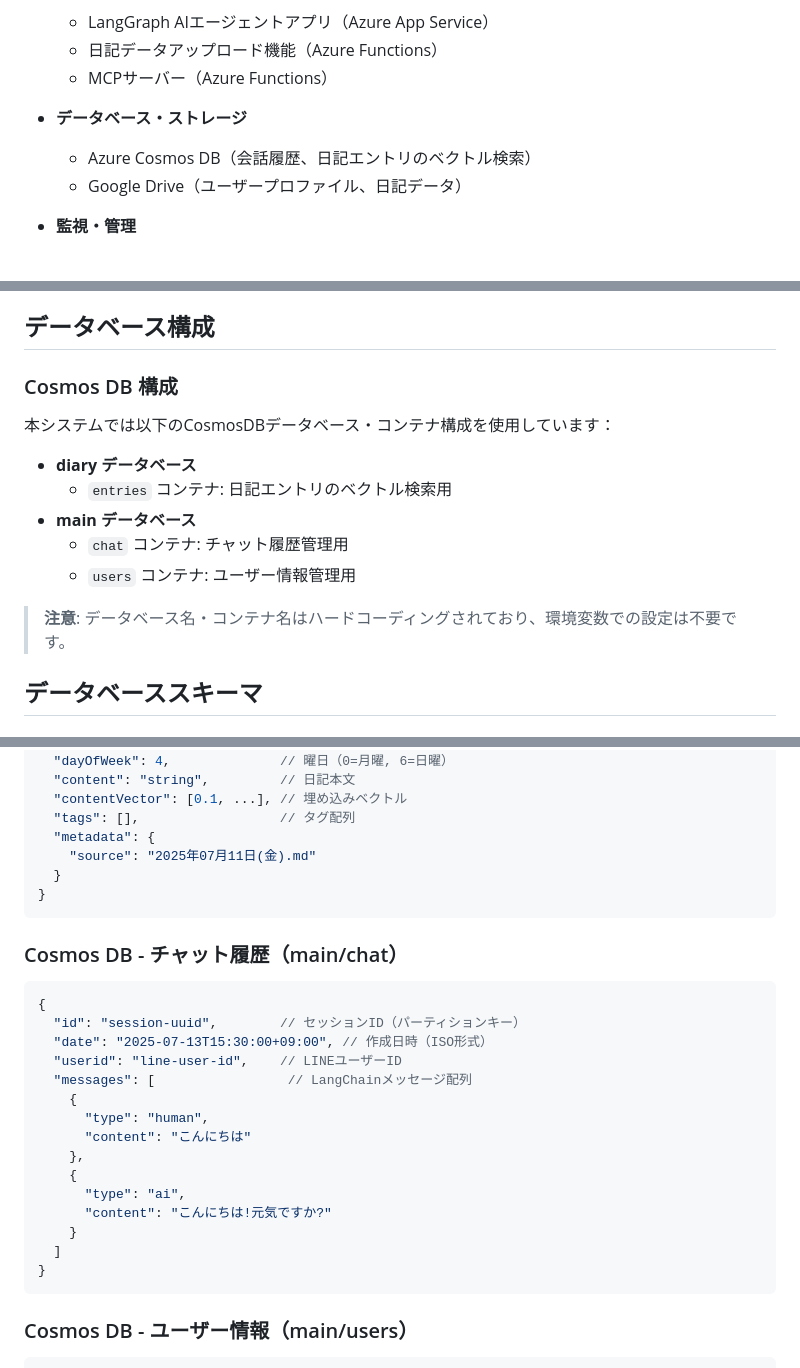
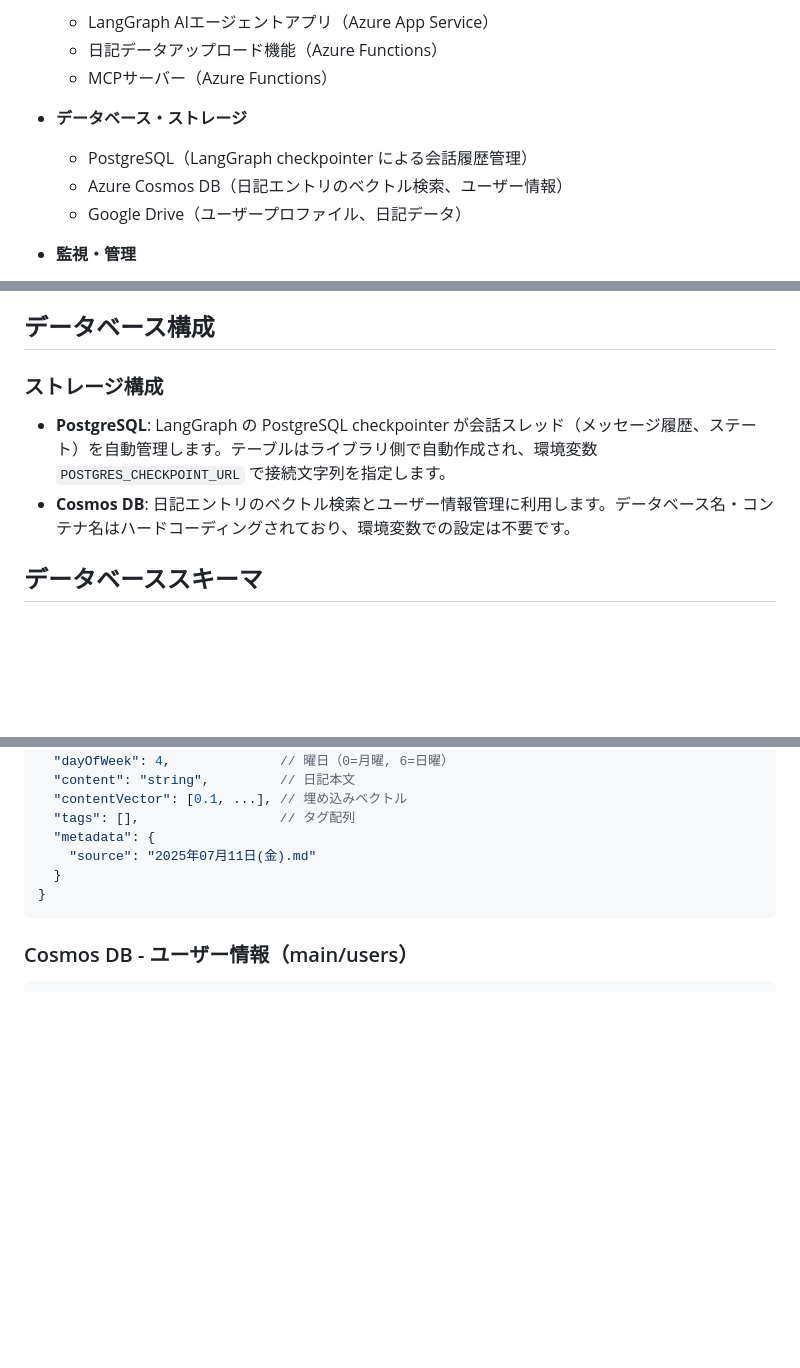
Before and after one commit to Tomodo1773/line-character-agent, a Markdown page: README.md, 3 parts joined by grey strips. Rendered like a GitHub page; blank space fills up the shorter version.

Commit message:
docs: update conversation storage architecture

````diff
--- a/README.md
+++ b/README.md
@@ -15,7 +15,8 @@ LINEとWebフロントエンドの両方に対応したAIキャラクターエ
   - MCPサーバー（Azure Functions）
 
 - **データベース・ストレージ**
-  - Azure Cosmos DB（会話履歴、日記エントリのベクトル検索）
+  - PostgreSQL（LangGraph checkpointer による会話履歴管理）
+  - Azure Cosmos DB（日記エントリのベクトル検索、ユーザー情報）
   - Google Drive（ユーザープロファイル、日記データ）
 
 - **監視・管理**
@@ -256,17 +257,10 @@ line-character-agent/
 
 ## データベース構成
 
-### Cosmos DB 構成
+### ストレージ構成
 
-本システムでは以下のCosmosDBデータベース・コンテナ構成を使用しています：
-
-- **diary データベース**
-  - `entries` コンテナ: 日記エントリのベクトル検索用
-- **main データベース**
-  - `chat` コンテナ: チャット履歴管理用
-  - `users` コンテナ: ユーザー情報管理用
-
-> **注意**: データベース名・コンテナ名はハードコーディングされており、環境変数での設定は不要です。
+- **PostgreSQL**: LangGraph の PostgreSQL checkpointer が会話スレッド（メッセージ履歴、ステート）を自動管理します。テーブルはライブラリ側で自動作成され、環境変数 `POSTGRES_CHECKPOINT_URL` で接続文字列を指定します。
+- **Cosmos DB**: 日記エントリのベクトル検索とユーザー情報管理に利用します。データベース名・コンテナ名はハードコーディングされており、環境変数での設定は不要です。
 
 ## データベーススキーマ
 
@@ -287,26 +281,6 @@ line-character-agent/
   "metadata": {
     "source": "2025年07月11日(金).md"
   }
-}
-```
-
-### Cosmos DB - チャット履歴（main/chat）
-
-```json
-{
-  "id": "session-uuid",        // セッションID（パーティションキー）
-  "date": "2025-07-13T15:30:00+09:00", // 作成日時（ISO形式）
-  "userid": "line-user-id",    // LINEユーザーID
-  "messages": [                 // LangChainメッセージ配列
-    {
-      "type": "human",
-      "content": "こんにちは"
-    },
-    {
-      "type": "ai",
-      "content": "こんにちは!元気ですか?"
-    }
-  ]
 }
 ```
 
````
Also changed, not shown: other parts of README.md (+3 -3 lines).
